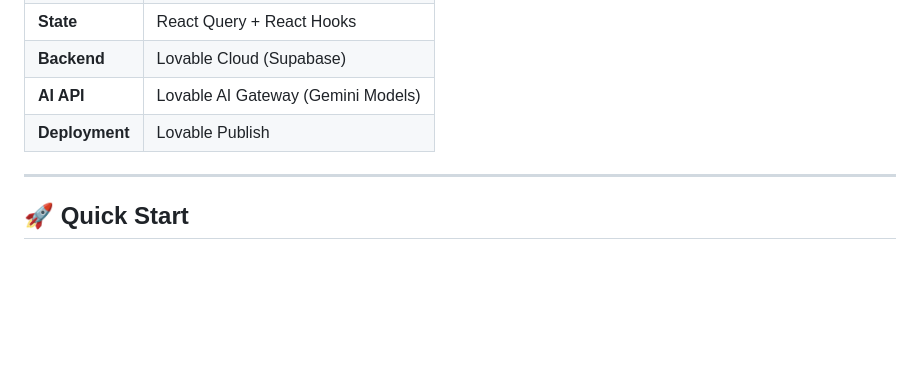
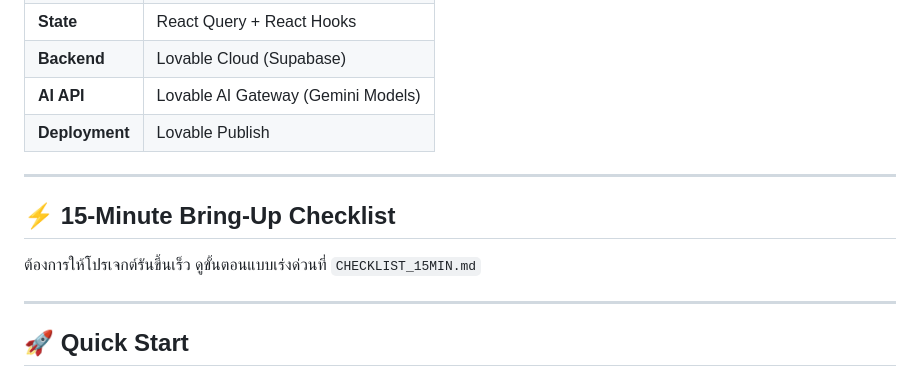
Before and after one commit to artskmz010-MIX-IMAGE/miximage2026, a Markdown page: README.md, the part around the change. Drawn GitHub-style; blank space fills up the shorter version.

Commit message:
docs: add 15-minute project bring-up checklist

```diff
--- a/README.md
+++ b/README.md
@@ -53,6 +53,12 @@ Create stunning AI-generated portraits with real-time preview and professional-g
 | **Backend** | Lovable Cloud (Supabase) |
 | **AI API** | Lovable AI Gateway (Gemini Models) |
 | **Deployment** | Lovable Publish |
+
+---
+
+## ⚡ 15-Minute Bring-Up Checklist
+
+ต้องการให้โปรเจกต์รันขึ้นเร็ว ดูขั้นตอนแบบเร่งด่วนที่ `CHECKLIST_15MIN.md`
 
 ---
 
```
Also changed, not shown: CHECKLIST_15MIN.md (added, +112 -0 lines).
